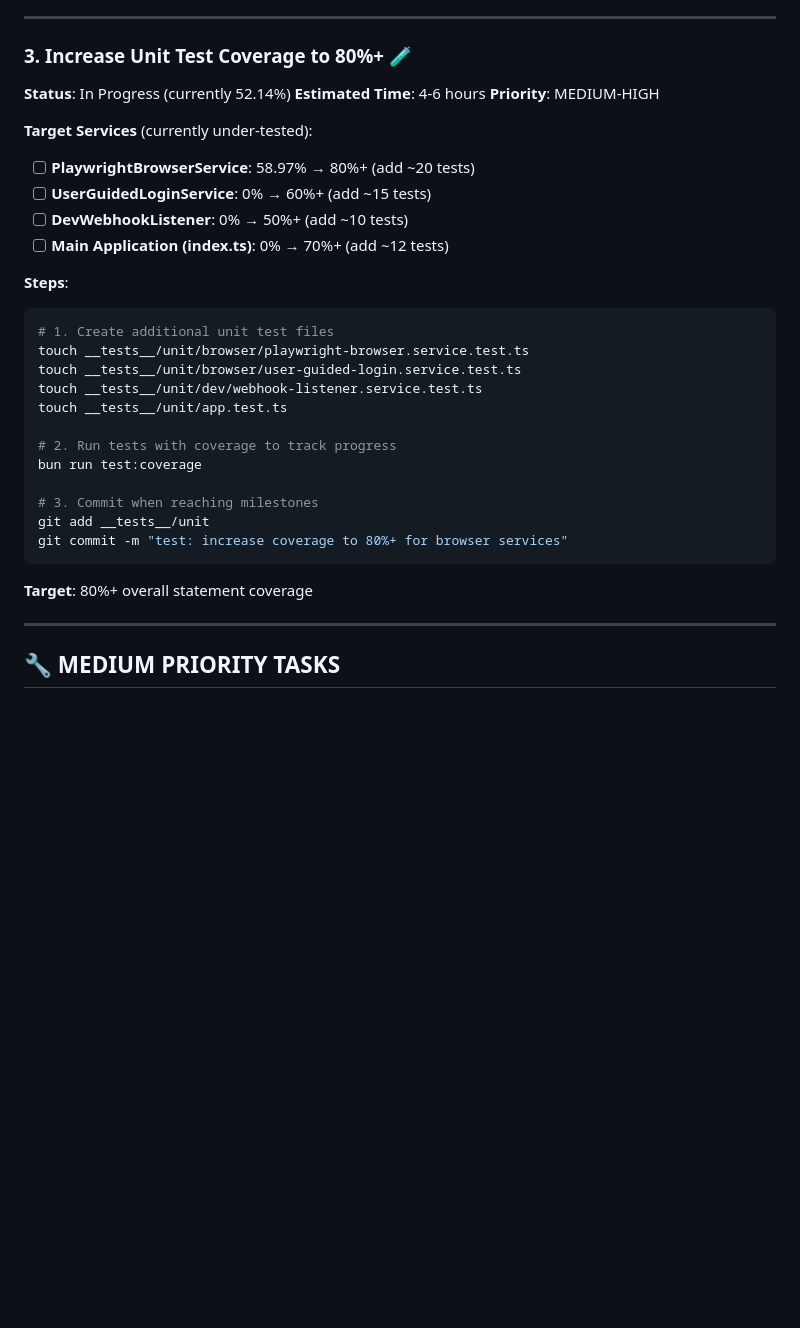
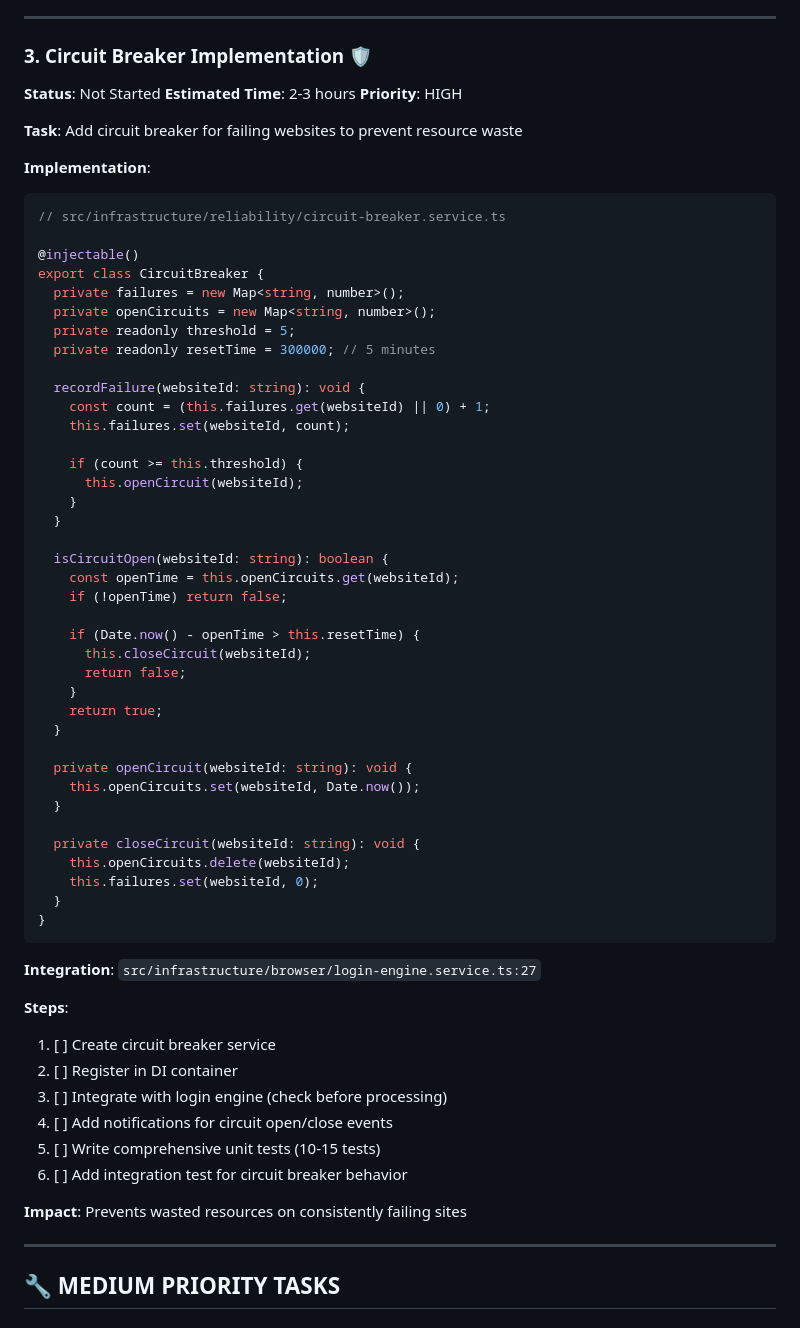
Before and after one commit to karlorz/daily-login-assistant, a Markdown page: IMPLEMENTATION_TODO.md, the part around one of its changes. Rendered like a GitHub page; blank space fills up the shorter version.

````diff
--- a/IMPLEMENTATION_TODO.md
+++ b/IMPLEMENTATION_TODO.md
@@ -119,34 +117,66 @@ export class EnvironmentValidator {
 
 ---
 
-### 3. Increase Unit Test Coverage to 80%+ 🧪
-**Status**: In Progress (currently 52.14%)
-**Estimated Time**: 4-6 hours
-**Priority**: MEDIUM-HIGH
+### 3. Circuit Breaker Implementation 🛡️
+**Status**: Not Started
+**Estimated Time**: 2-3 hours
+**Priority**: HIGH
 
-**Target Services** (currently under-tested):
-- [ ] **PlaywrightBrowserService**: 58.97% → 80%+ (add ~20 tests)
-- [ ] **UserGuidedLoginService**: 0% → 60%+ (add ~15 tests)
-- [ ] **DevWebhookListener**: 0% → 50%+ (add ~10 tests)
-- [ ] **Main Application (index.ts)**: 0% → 70%+ (add ~12 tests)
+**Task**: Add circuit breaker for failing websites to prevent resource waste
+
+**Implementation**:
+```typescript
+// src/infrastructure/reliability/circuit-breaker.service.ts
+
+@injectable()
+export class CircuitBreaker {
+  private failures = new Map<string, number>();
+  private openCircuits = new Map<string, number>();
+  private readonly threshold = 5;
+  private readonly resetTime = 300000; // 5 minutes
+
+  recordFailure(websiteId: string): void {
+    const count = (this.failures.get(websiteId) || 0) + 1;
+    this.failures.set(websiteId, count);
+
+    if (count >= this.threshold) {
+      this.openCircuit(websiteId);
+    }
+  }
+
+  isCircuitOpen(websiteId: string): boolean {
+    const openTime = this.openCircuits.get(websiteId);
+    if (!openTime) return false;
+
+    if (Date.now() - openTime > this.resetTime) {
+      this.closeCircuit(websiteId);
+      return false;
+    }
+    return true;
+  }
+
+  private openCircuit(websiteId: string): void {
+    this.openCircuits.set(websiteId, Date.now());
+  }
+
+  private closeCircuit(websiteId: string): void {
+    this.openCircuits.delete(websiteId);
+    this.failures.set(websiteId, 0);
+  }
+}
+```
+
+**Integration**: `src/infrastructure/browser/login-engine.service.ts:27`
 
 **Steps**:
-```bash
-# 1. Create additional unit test files
-touch __tests__/unit/browser/playwright-browser.service.test.ts
-touch __tests__/unit/browser/user-guided-login.service.test.ts
-touch __tests__/unit/dev/webhook-listener.service.test.ts
-touch __tests__/unit/app.test.ts
+1. [ ] Create circuit breaker service
+2. [ ] Register in DI container
+3. [ ] Integrate with login engine (check before processing)
+4. [ ] Add notifications for circuit open/close events
+5. [ ] Write comprehensive unit tests (10-15 tests)
+6. [ ] Add integration test for circuit breaker behavior
 
-# 2. Run tests with coverage to track progress
-bun run test:coverage
-
-# 3. Commit when reaching milestones
-git add __tests__/unit
-git commit -m "test: increase coverage to 80%+ for browser services"
-```
-
-**Target**: 80%+ overall statement coverage
+**Impact**: Prevents wasted resources on consistently failing sites
 
 ---
 
````
Also changed, not shown: other parts of IMPLEMENTATION_TODO.md (+85 -93 lines).
